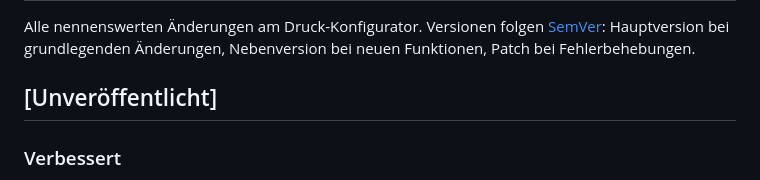
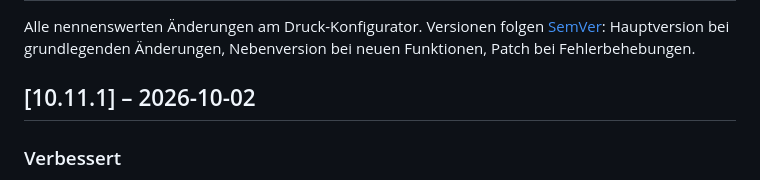
Before and after one commit to TMA84/druck-konfigurator, a Markdown page: CHANGELOG.md, the part around the change. Drawn GitHub-style.

Commit message:
chore: 10.11.1
Co-Authored-By: Claude Opus 5.5 <noreply@anthropic.com>

```diff
--- a/CHANGELOG.md
+++ b/CHANGELOG.md
@@ -2,7 +2,7 @@
 
 Alle nennenswerten Änderungen am Druck-Konfigurator. Versionen folgen [SemVer](https://semver.org/lang/de/): Hauptversion bei grundlegenden Änderungen, Nebenversion bei neuen Funktionen, Patch bei Fehlerbehebungen.
 
-## [Unveröffentlicht]
+## [10.11.1] – 2026-10-02
 
 ### Verbessert
 - **Jedes Objekt überspringbar**, auch das letzte noch laufende (bisher gesperrt – „dann abbrechen“). Beim letzten fragt die Zeile deutlicher nach: danach druckt der Drucker nichts mehr.
```
